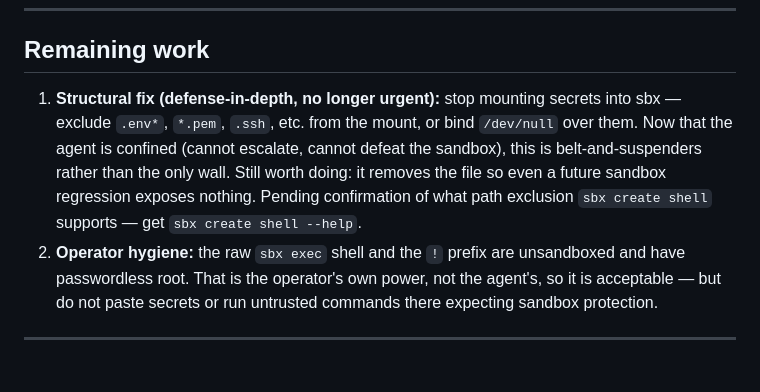
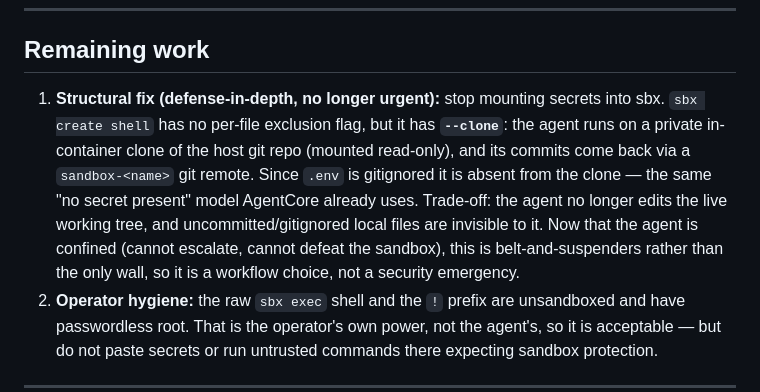
Before and after one commit to BrentGrammer/ai-coding-agent-workbench, a Markdown page: docs/research/secret-file-protection.md, the part around the change. Drawn GitHub-style; blank space fills up the shorter version.

Commit message:
Expand secret-protection research with sbx verification and clone option
Record end-to-end sbx results: all layers confirmed, and the agent cannot
escalate (no_new_privs kills sudo inside the sandbox, so passwordless sudo in
the raw operator shell is unreachable by the agent). Document sbx --clone as the
structural fix (git clone omits gitignored .env) and its workflow trade-offs.
Note the observed cross-model strength of the agent's own refusal.

```diff
--- a/docs/research/secret-file-protection.md
+++ b/docs/research/secret-file-protection.md
@@ -186,12 +186,15 @@ everything the agent can do.
 ## Remaining work
 
 1. **Structural fix (defense-in-depth, no longer urgent):** stop mounting
-   secrets into sbx — exclude `.env*`, `*.pem`, `.ssh`, etc. from the mount, or
-   bind `/dev/null` over them. Now that the agent is confined (cannot escalate,
-   cannot defeat the sandbox), this is belt-and-suspenders rather than the only
-   wall. Still worth doing: it removes the file so even a future sandbox
-   regression exposes nothing. Pending confirmation of what path exclusion
-   `sbx create shell` supports — get `sbx create shell --help`.
+   secrets into sbx. `sbx create shell` has no per-file exclusion flag, but it
+   has **`--clone`**: the agent runs on a private in-container clone of the host
+   git repo (mounted read-only), and its commits come back via a
+   `sandbox-<name>` git remote. Since `.env` is gitignored it is absent from the
+   clone — the same "no secret present" model AgentCore already uses. Trade-off:
+   the agent no longer edits the live working tree, and uncommitted/gitignored
+   local files are invisible to it. Now that the agent is confined (cannot
+   escalate, cannot defeat the sandbox), this is belt-and-suspenders rather than
+   the only wall, so it is a workflow choice, not a security emergency.
 2. **Operator hygiene:** the raw `sbx exec` shell and the `!` prefix are
    unsandboxed and have passwordless root. That is the operator's own power, not
    the agent's, so it is acceptable — but do not paste secrets or run untrusted
```
